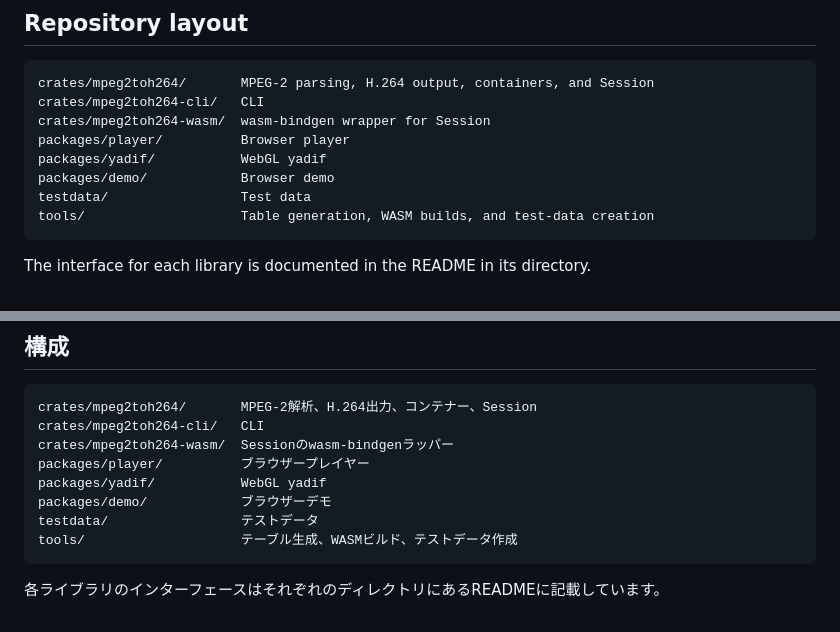
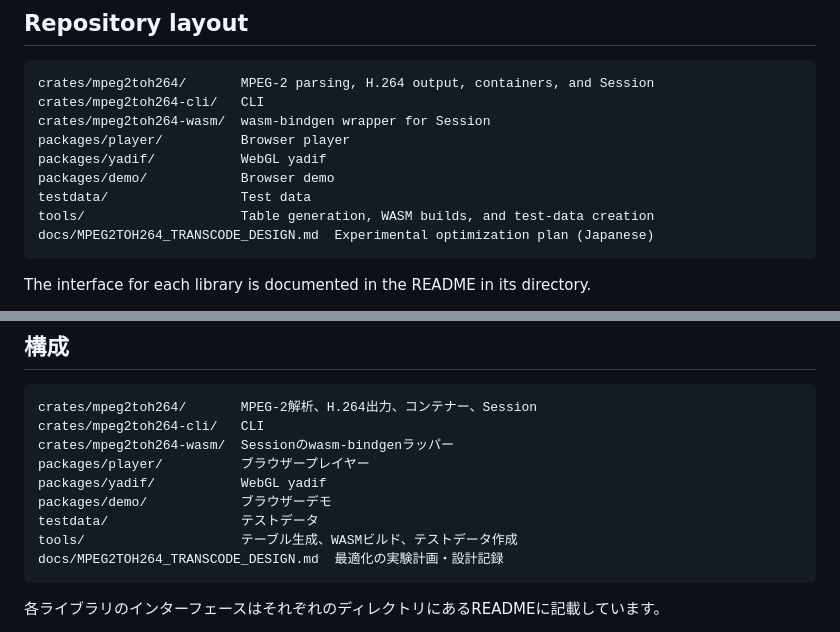
Before and after one commit to libratechw/mpeg2toh264, a Markdown page: README.md, 2 parts joined by grey strips. Rendered like a GitHub page.

Commit message:
docs: define transcoder optimization experiment

````diff
--- a/README.md
+++ b/README.md
@@ -177,6 +177,7 @@ packages/yadif/           WebGL yadif
 packages/demo/            Browser demo
 testdata/                 Test data
 tools/                    Table generation, WASM builds, and test-data creation
+docs/MPEG2TOH264_TRANSCODE_DESIGN.md  Experimental optimization plan (Japanese)
 ```
 
 The interface for each library is documented in the README in its directory.
@@ -360,6 +361,7 @@ packages/yadif/           WebGL yadif
 packages/demo/            ブラウザーデモ
 testdata/                 テストデータ
 tools/                    テーブル生成、WASMビルド、テストデータ作成
+docs/MPEG2TOH264_TRANSCODE_DESIGN.md  最適化の実験計画・設計記録
 ```
 
 各ライブラリのインターフェースはそれぞれのディレクトリにあるREADMEに記載しています。
````
Also changed, not shown: AGENTS.md (+20 -0 lines), docs/MPEG2TOH264_TRANSCODE_DESIGN.md (added, +575 -0 lines).
